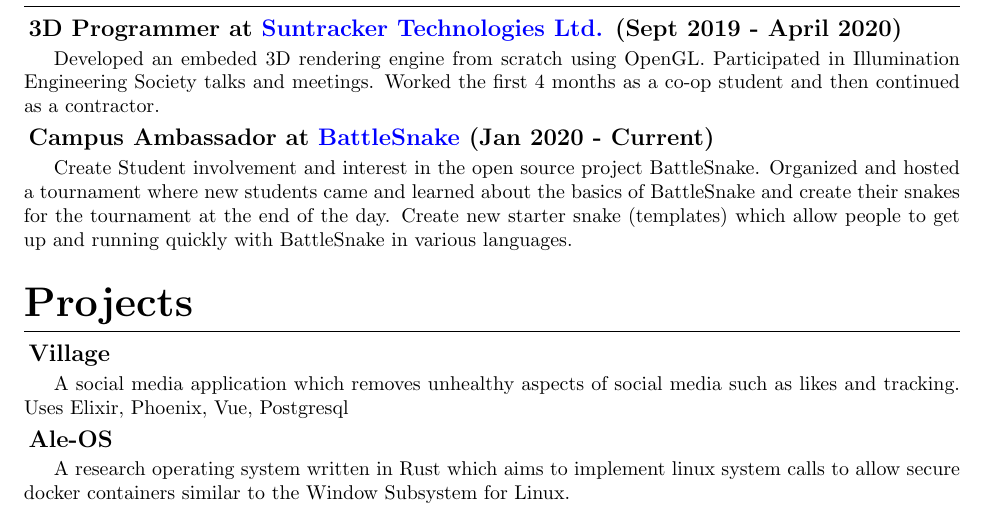
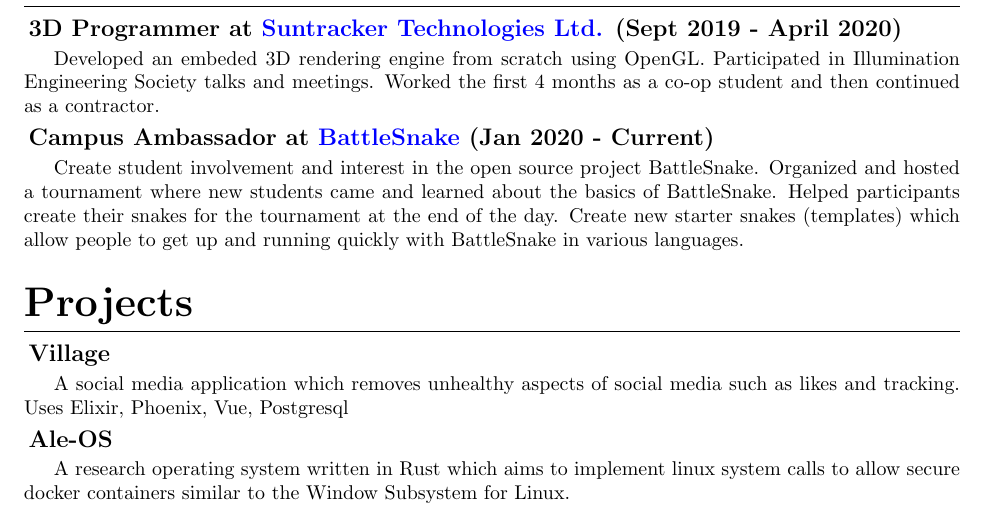
Before and after one commit to McRaeAlex/Resume, a LaTeX CV (Resume.tex): part of the page, cut so that both start at the same text. Compiled offline with pdfLaTeX.

Commit message:
Spelling

```diff
--- a/Resume.tex
+++ b/Resume.tex
@@ -89,10 +89,10 @@
 
 \subsection{Campus Ambassador at \hrefColored{blue}{https://github.com/McRaeAlex/AdventOfCode2018}{BattleSnake} (Jan 2020 - Current)}
 
-Create Student involvement and interest in the open source project BattleSnake.
+Create student involvement and interest in the open source project BattleSnake.
 Organized and hosted a tournament where new students came and learned about the
-basics of BattleSnake and create their snakes for the tournament at the end of
-the day. Create new starter snake (templates) which allow people to get up and
+basics of BattleSnake. Helped participants create their snakes for the tournament at the end of
+the day. Create new starter snakes (templates) which allow people to get up and
 running quickly with BattleSnake in various languages.
 
 \section{Projects}
```
